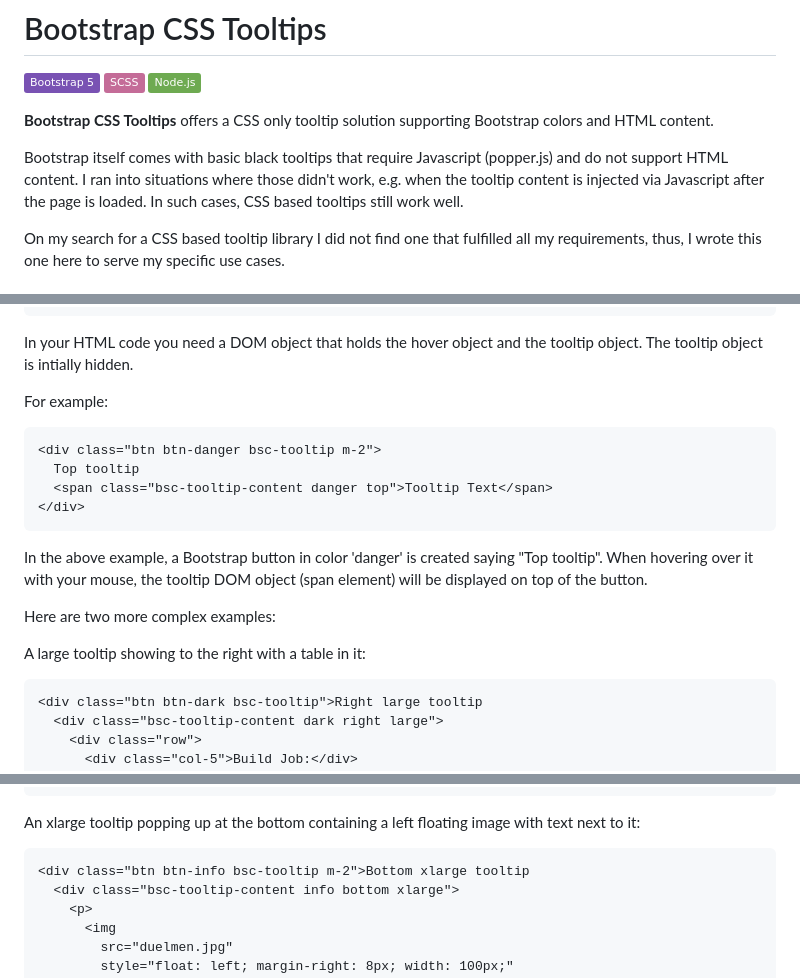
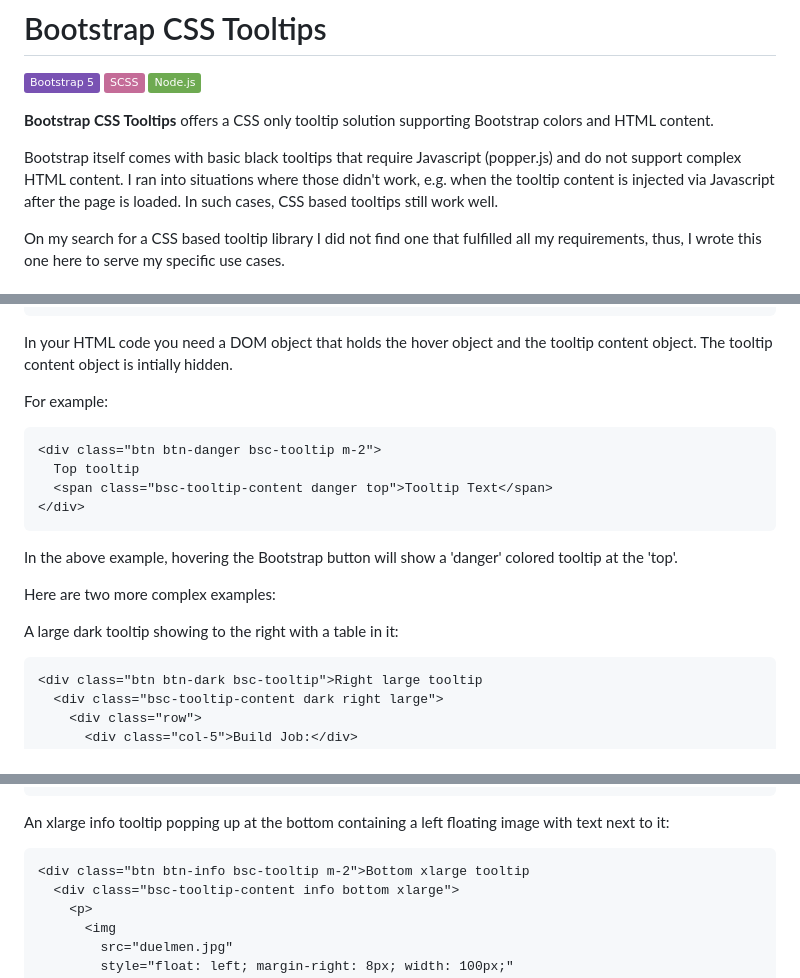
Before and after one commit to glewe/bootstrap-css-tooltips, a Markdown page: README.md, 3 parts joined by grey strips. GitHub-like rendering; badges without logos.

````diff
--- a/README.md
+++ b/README.md
@@ -6,7 +6,7 @@
 
 **Bootstrap CSS Tooltips** offers a CSS only tooltip solution supporting Bootstrap colors and HTML content.
 
-Bootstrap itself comes with basic black tooltips that require Javascript (popper.js) and do not support HTML content.
+Bootstrap itself comes with basic black tooltips that require Javascript (popper.js) and do not support complex HTML content.
 I ran into situations where those didn't work, e.g. when the tooltip content is injected via Javascript after the page is loaded.
 In such cases, CSS based tooltips still work well.
 
@@ -53,7 +53,7 @@ For example:
 <link href="css/bsc-tooltips.min.css" rel="stylesheet">
 <!--end::Bootstrap CSS Tooltips-->
 ```
-In your HTML code you need a DOM object that holds the hover object and the tooltip object. The tooltip object is intially hidden.
+In your HTML code you need a DOM object that holds the hover object and the tooltip content object. The tooltip content object is intially hidden.
 
 For example:
 
@@ -63,12 +63,11 @@ For example:
   <span class="bsc-tooltip-content danger top">Tooltip Text</span>
 </div>
 ```
-In the above example, a Bootstrap button in color 'danger' is created saying "Top tooltip". When hovering over it with your mouse,
-the tooltip DOM object (span element) will be displayed on top of the button.
+In the above example, hovering the Bootstrap button will show a 'danger' colored tooltip at the 'top'.
 
 Here are two more complex examples:
 
-A large tooltip showing to the right with a table in it:
+A large dark tooltip showing to the right with a table in it:
 ```html
 <div class="btn btn-dark bsc-tooltip">Right large tooltip
   <div class="bsc-tooltip-content dark right large">
@@ -99,7 +98,7 @@ A large tooltip showing to the right with a table in it:
   </div>
 </div>
 ```
-An xlarge tooltip popping up at the bottom containing a left floating image with text next to it:
+An xlarge info tooltip popping up at the bottom containing a left floating image with text next to it:
 ```html
 <div class="btn btn-info bsc-tooltip m-2">Bottom xlarge tooltip
   <div class="bsc-tooltip-content info bottom xlarge">
````
